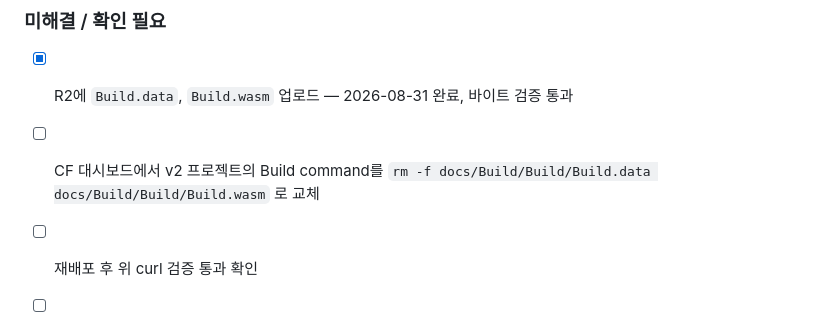
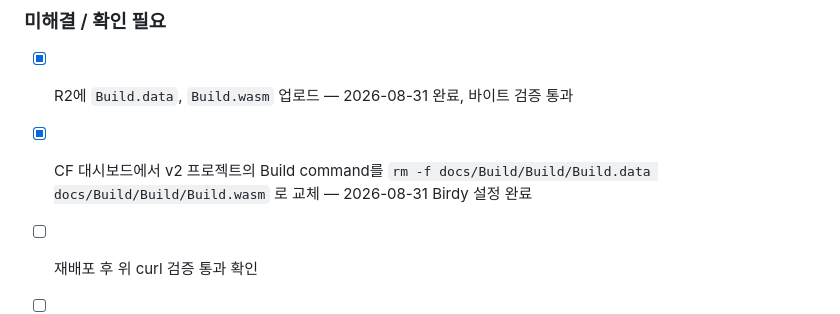
Before and after one commit to birdy-mazm/unity-webgl, a Markdown page: .planning/cf-migration.md, the part around the change. Drawn GitHub-style.

Commit message:
docs(cf): CF 대시보드 Build command 설정 완료 기록

```diff
--- a/.planning/cf-migration.md
+++ b/.planning/cf-migration.md
@@ -362,7 +362,7 @@ done
 ### 미해결 / 확인 필요
 
 - [x] R2에 `Build.data`, `Build.wasm` 업로드 — 2026-08-31 완료, 바이트 검증 통과
-- [ ] CF 대시보드에서 v2 프로젝트의 Build command를 `rm -f docs/Build/Build/Build.data docs/Build/Build/Build.wasm` 로 교체
+- [x] CF 대시보드에서 v2 프로젝트의 Build command를 `rm -f docs/Build/Build/Build.data docs/Build/Build/Build.wasm` 로 교체 — 2026-08-31 Birdy 설정 완료
 - [ ] 재배포 후 위 curl 검증 통과 확인
 - [ ] 브라우저 골든패스 확인 (게임 로드·로그인·편집·플레이)
 - [ ] `.wasm`이 39.2MiB로 커짐 — GitHub Pages 100MB 하드리밋 관련 여유는 이제 무관(CF가 유일한 서빙 경로로 전환 예정이므로)하지만, R2 저장·대역폭 산정 시 참고
```
